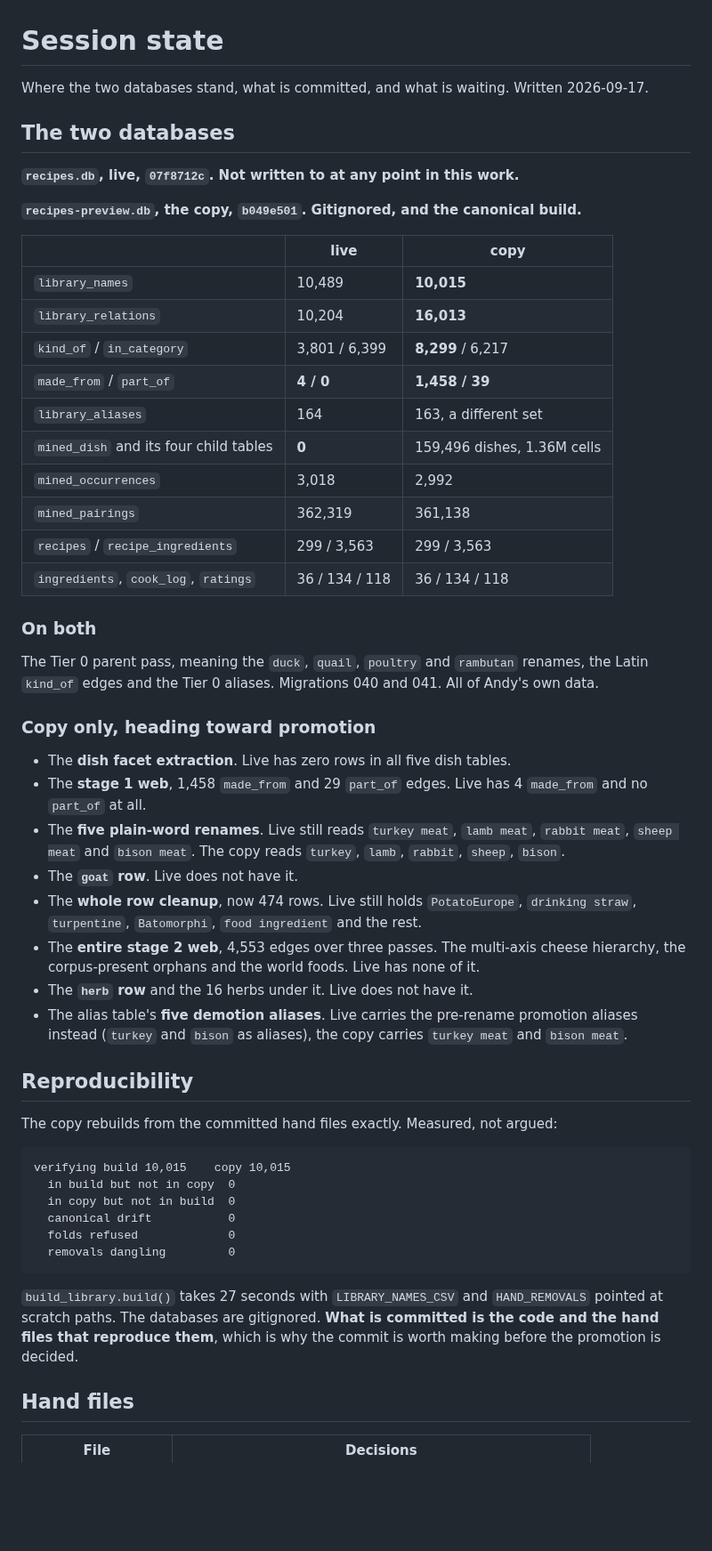
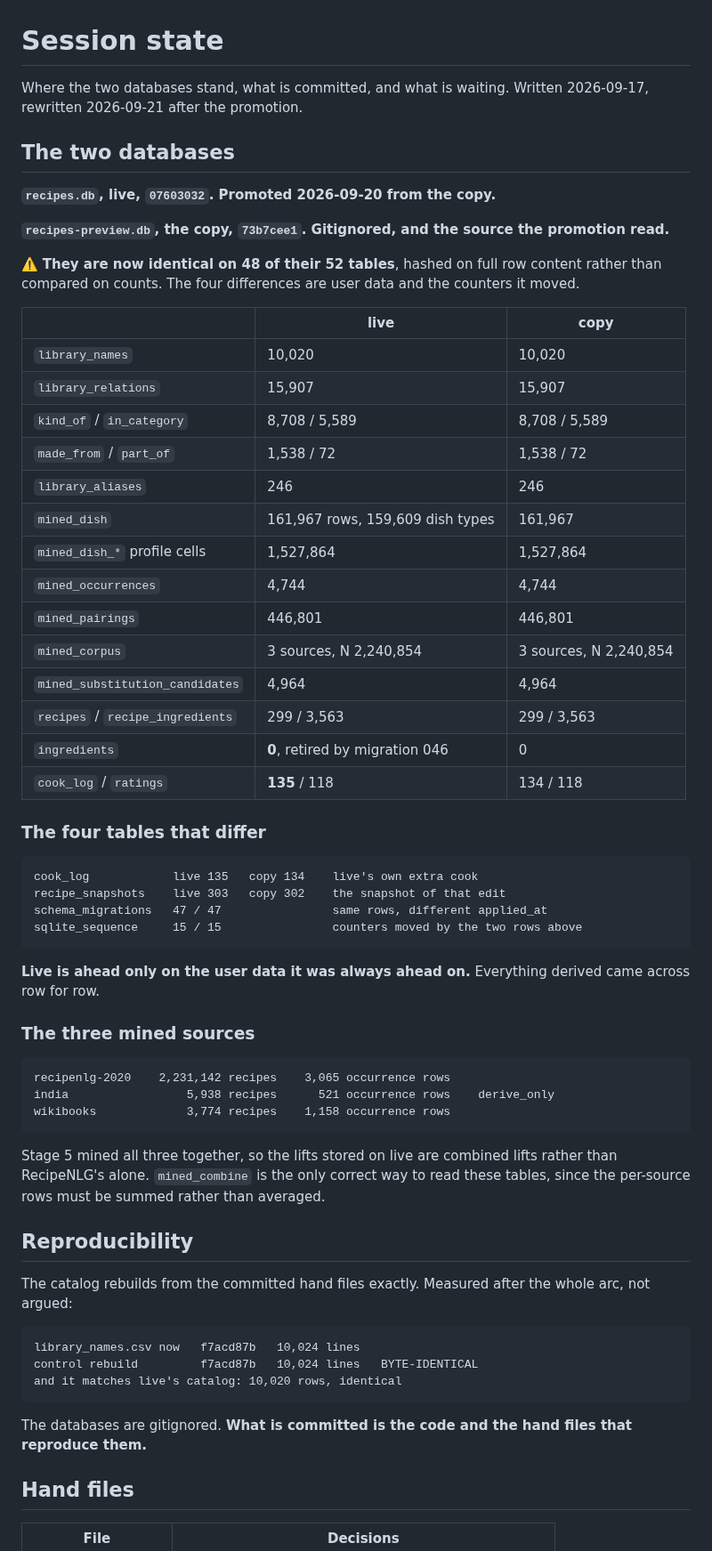
Before and after one commit to abh5227/recipe-app2, a Markdown page: session-state.md, the part around one of its changes. Shown at 89% size. Rendered like a GitHub page; blank space fills up the shorter version.

Commit message:
docs: rewrite session-state after the promotion
The file was written 2026-09-17 and one sentence in it had become actively
misleading: "recipes.db, live, 07f8712c. Not written to at any point in this
work." Live is 07603032 and it was promoted on 2026-09-20.

Almost every number was stale too. Re-measured against both databases rather
than recalled:

  live hash            07f8712c  ->  07603032
  copy hash            b049e501  ->  73b7cee1
  library_names        10,489 / 10,015  ->  10,020 / 10,020
  library_relations    10,204 / 16,013  ->  15,907 / 15,907
  library_aliases      164 / 163  ->  246 / 246
  mined_dish           0 / 159,496  ->  161,967 / 161,967
  mined_occurrences    3,018 / 2,992  ->  4,744 / 4,744
  mined_pairings       362,319 / 361,138  ->  446,801 / 446,801
  ingredients          36  ->  0, retired by migration 046
  hand_aliases.csv     167  ->  246
  authored_rows.csv    71  ->  80
  suites               1,296  ->  1,328 Python

The "Copy only, heading toward promotion" section is gone because all of it
was promoted. In its place: the two databases are now identical on 48 of
their 52 tables, hashed on full row content rather than compared on counts,
and the four that differ are user data and the counters it moved.

The line-endings finding, original lines 72 to 91, is kept VERBATIM. It
records what happened rather than what is, so it is history and not staleness.

Co-Authored-By: Claude Opus 5 (1M context) <noreply@anthropic.com>

````diff
--- a/session-state.md
+++ b/session-state.md
@@ -1,63 +1,71 @@
 # Session state
 
-Where the two databases stand, what is committed, and what is waiting. Written 2026-09-17.
+Where the two databases stand, what is committed, and what is waiting.
+Written 2026-09-17, rewritten 2026-09-21 after the promotion.
 
 ## The two databases
 
-**`recipes.db`, live, `07f8712c`. Not written to at any point in this work.**
+**`recipes.db`, live, `07603032`. Promoted 2026-09-20 from the copy.**
 
-**`recipes-preview.db`, the copy, `b049e501`. Gitignored, and the canonical build.**
+**`recipes-preview.db`, the copy, `73b7cee1`. Gitignored, and the source the promotion read.**
+
+⚠️ **They are now identical on 48 of their 52 tables**, hashed on full row content rather than
+compared on counts. The four differences are user data and the counters it moved.
 
 | | live | copy |
 |---|---|---|
-| `library_names` | 10,489 | **10,015** |
-| `library_relations` | 10,204 | **16,013** |
-| `kind_of` / `in_category` | 3,801 / 6,399 | **8,299** / 6,217 |
-| `made_from` / `part_of` | **4 / 0** | **1,458 / 39** |
-| `library_aliases` | 164 | 163, a different set |
-| `mined_dish` and its four child tables | **0** | 159,496 dishes, 1.36M cells |
-| `mined_occurrences` | 3,018 | 2,992 |
-| `mined_pairings` | 362,319 | 361,138 |
+| `library_names` | 10,020 | 10,020 |
+| `library_relations` | 15,907 | 15,907 |
+| `kind_of` / `in_category` | 8,708 / 5,589 | 8,708 / 5,589 |
+| `made_from` / `part_of` | 1,538 / 72 | 1,538 / 72 |
+| `library_aliases` | 246 | 246 |
+| `mined_dish` | 161,967 rows, 159,609 dish types | 161,967 |
+| `mined_dish_*` profile cells | 1,527,864 | 1,527,864 |
+| `mined_occurrences` | 4,744 | 4,744 |
+| `mined_pairings` | 446,801 | 446,801 |
+| `mined_corpus` | 3 sources, N 2,240,854 | 3 sources, N 2,240,854 |
+| `mined_substitution_candidates` | 4,964 | 4,964 |
 | `recipes` / `recipe_ingredients` | 299 / 3,563 | 299 / 3,563 |
-| `ingredients`, `cook_log`, `ratings` | 36 / 134 / 118 | 36 / 134 / 118 |
+| `ingredients` | **0**, retired by migration 046 | 0 |
+| `cook_log` / `ratings` | **135** / 118 | 134 / 118 |
 
-### On both
+### The four tables that differ
 
-The Tier 0 parent pass, meaning the `duck`, `quail`, `poultry` and `rambutan` renames, the Latin
-`kind_of` edges and the Tier 0 aliases. Migrations 040 and 041. All of Andy's own data.
+```
+cook_log            live 135   copy 134    live's own extra cook
+recipe_snapshots    live 303   copy 302    the snapshot of that edit
+schema_migrations   47 / 47                same rows, different applied_at
+sqlite_sequence     15 / 15                counters moved by the two rows above
+```
 
-### Copy only, heading toward promotion
+**Live is ahead only on the user data it was always ahead on.** Everything derived came across row
+for row.
 
-- The **dish facet extraction**. Live has zero rows in all five dish tables.
-- The **stage 1 web**, 1,458 `made_from` and 29 `part_of` edges. Live has 4 `made_from` and no
-  `part_of` at all.
-- The **five plain-word renames**. Live still reads `turkey meat`, `lamb meat`, `rabbit meat`,
-  `sheep meat` and `bison meat`. The copy reads `turkey`, `lamb`, `rabbit`, `sheep`, `bison`.
-- The **`goat` row**. Live does not have it.
-- The **whole row cleanup**, now 474 rows. Live still holds `PotatoEurope`, `drinking straw`,
-  `turpentine`, `Batomorphi`, `food ingredient` and the rest.
-- The **entire stage 2 web**, 4,553 edges over three passes. The multi-axis cheese hierarchy, the
-  corpus-present orphans and the world foods. Live has none of it.
-- The **`herb` row** and the 16 herbs under it. Live does not have it.
-- The alias table's **five demotion aliases**. Live carries the pre-rename promotion aliases
-  instead (`turkey` and `bison` as aliases), the copy carries `turkey meat` and `bison meat`.
+### The three mined sources
+
+```
+recipenlg-2020    2,231,142 recipes    3,065 occurrence rows
+india                 5,938 recipes      521 occurrence rows    derive_only
+wikibooks             3,774 recipes    1,158 occurrence rows
+```
+
+Stage 5 mined all three together, so the lifts stored on live are combined lifts rather than
+RecipeNLG's alone. `mined_combine` is the only correct way to read these tables, since the
+per-source rows must be summed rather than averaged.
 
 ## Reproducibility
 
-The copy rebuilds from the committed hand files exactly. Measured, not argued:
+The catalog rebuilds from the committed hand files exactly. Measured after the whole arc, not
+argued:
 
 ```
-verifying build 10,015    copy 10,015
-  in build but not in copy  0
-  in copy but not in build  0
-  canonical drift           0
-  folds refused             0
-  removals dangling         0
+library_names.csv now   f7acd87b   10,024 lines
+control rebuild         f7acd87b   10,024 lines   BYTE-IDENTICAL
+and it matches live's catalog: 10,020 rows, identical
 ```
 
-`build_library.build()` takes 27 seconds with `LIBRARY_NAMES_CSV` and `HAND_REMOVALS` pointed at
-scratch paths. The databases are gitignored. **What is committed is the code and the hand files
-that reproduce them**, which is why the commit is worth making before the promotion is decided.
+The databases are gitignored. **What is committed is the code and the hand files that reproduce
+them.**
 
 ## Hand files
 
````
Also changed, not shown: other parts of session-state.md (+20 -11 lines).
